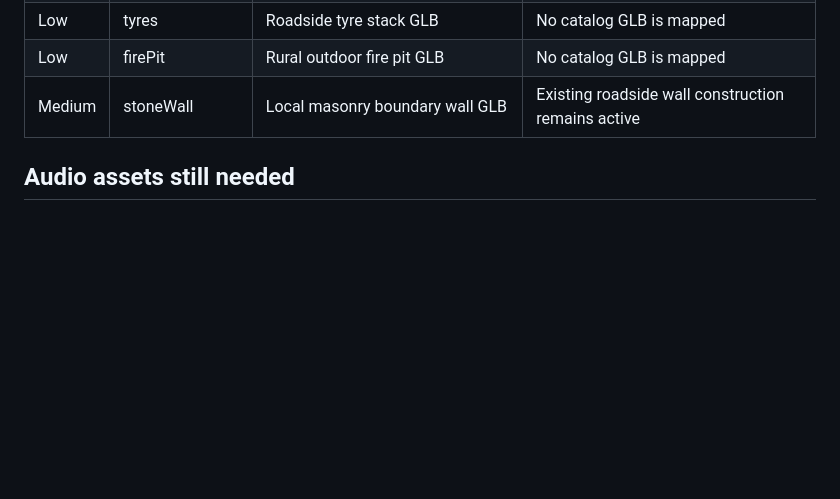
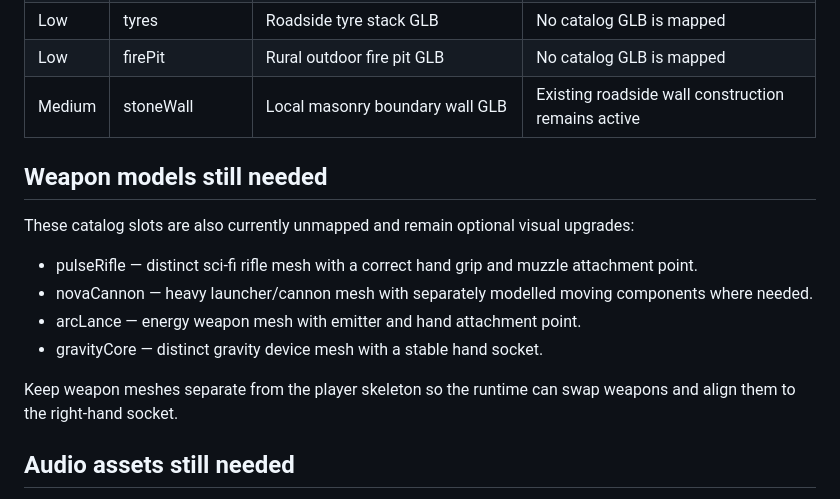
Before and after one commit to musombi123/MindSphere, a Markdown page: ASSETS_NEEDED.md, the part around the change. GitHub-like rendering; blank space fills up the shorter version.

Commit message:
Document outstanding weapon model assets

```diff
--- a/ASSETS_NEEDED.md
+++ b/ASSETS_NEEDED.md
@@ -24,6 +24,17 @@ This list is generated from the current Three.js/Vite asset catalog and the visu
 | Low | firePit | Rural outdoor fire pit GLB | No catalog GLB is mapped |
 | Medium | stoneWall | Local masonry boundary wall GLB | Existing roadside wall construction remains active |
 
+## Weapon models still needed
+
+These catalog slots are also currently unmapped and remain optional visual upgrades:
+
+- pulseRifle — distinct sci-fi rifle mesh with a correct hand grip and muzzle attachment point.
+- novaCannon — heavy launcher/cannon mesh with separately modelled moving components where needed.
+- arcLance — energy weapon mesh with emitter and hand attachment point.
+- gravityCore — distinct gravity device mesh with a stable hand socket.
+
+Keep weapon meshes separate from the player skeleton so the runtime can swap weapons and align them to the right-hand socket.
+
 ## Audio assets still needed
 
 The optional offline ambience loader looks for these local files. They are not currently present in public/assets/world/audio/, so the loader skips them and reports them as optional in F3:
```
